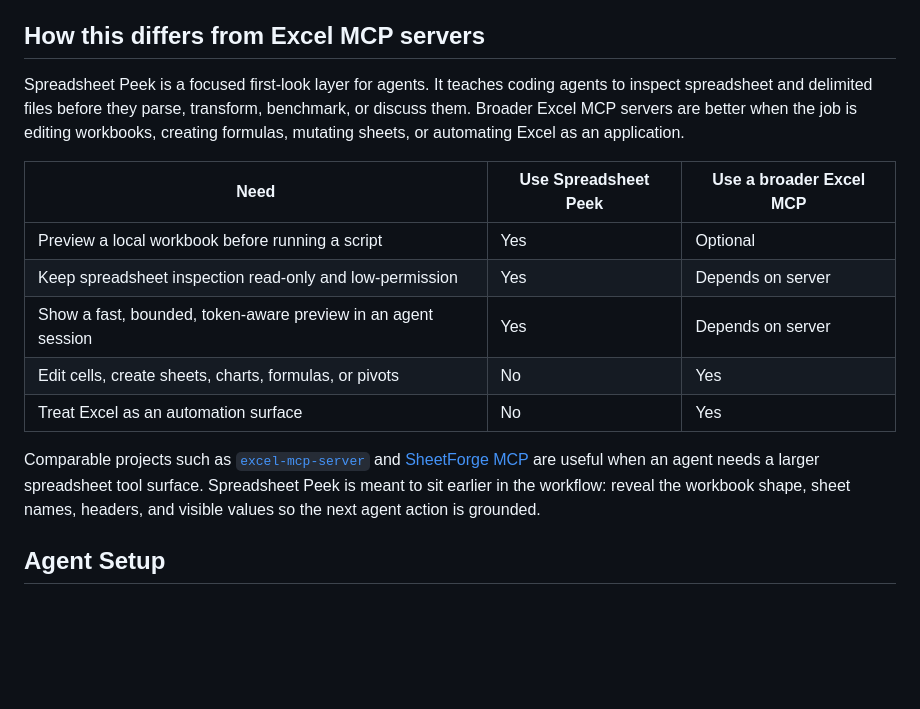
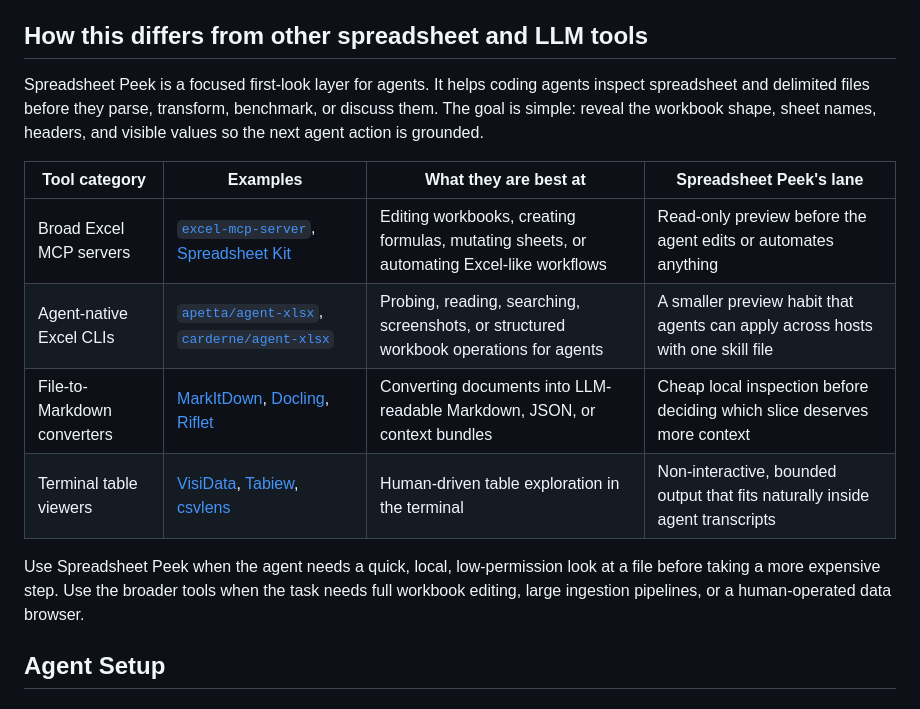
Before and after one commit to wolfiesch/spreadsheet-peek, a Markdown page: README.md, the part around the change. Rendered like a GitHub page; blank space fills up the shorter version.

Commit message:
docs: sharpen share positioning

```diff
--- a/README.md
+++ b/README.md
@@ -99,19 +99,18 @@ Host behavior covered by the MCP app tests:
 - The inline viewer preserves initial host `tool-input` during the MCP Apps handshake, then calls `preview_workbook` so requested sheets and ranges hydrate into the grid.
 - The viewer reports a useful fixed content height to avoid collapsed Claude Desktop embeds, with spreadsheet overflow kept inside the grid scroller.
 
-## How this differs from Excel MCP servers
+## How this differs from other spreadsheet and LLM tools
 
-Spreadsheet Peek is a focused first-look layer for agents. It teaches coding agents to inspect spreadsheet and delimited files before they parse, transform, benchmark, or discuss them. Broader Excel MCP servers are better when the job is editing workbooks, creating formulas, mutating sheets, or automating Excel as an application.
+Spreadsheet Peek is a focused first-look layer for agents. It helps coding agents inspect spreadsheet and delimited files before they parse, transform, benchmark, or discuss them. The goal is simple: reveal the workbook shape, sheet names, headers, and visible values so the next agent action is grounded.
 
-| Need | Use Spreadsheet Peek | Use a broader Excel MCP |
-|------|----------------------|-------------------------|
-| Preview a local workbook before running a script | Yes | Optional |
-| Keep spreadsheet inspection read-only and low-permission | Yes | Depends on server |
-| Show a fast, bounded, token-aware preview in an agent session | Yes | Depends on server |
-| Edit cells, create sheets, charts, formulas, or pivots | No | Yes |
-| Treat Excel as an automation surface | No | Yes |
+| Tool category | Examples | What they are best at | Spreadsheet Peek's lane |
+|------|----------|------------------------|--------------------------|
+| Broad Excel MCP servers | [`excel-mcp-server`](https://github.com/haris-musa/excel-mcp-server), [Spreadsheet Kit](https://github.com/PSU3D0/spreadsheet-mcp) | Editing workbooks, creating formulas, mutating sheets, or automating Excel-like workflows | Read-only preview before the agent edits or automates anything |
+| Agent-native Excel CLIs | [`apetta/agent-xlsx`](https://github.com/apetta/agent-xlsx), [`carderne/agent-xlsx`](https://github.com/carderne/agent-xlsx) | Probing, reading, searching, screenshots, or structured workbook operations for agents | A smaller preview habit that agents can apply across hosts with one skill file |
+| File-to-Markdown converters | [MarkItDown](https://github.com/microsoft/markitdown), [Docling](https://github.com/docling-project/docling), [Riflet](https://riflet.com/) | Converting documents into LLM-readable Markdown, JSON, or context bundles | Cheap local inspection before deciding which slice deserves more context |
+| Terminal table viewers | [VisiData](https://github.com/saulpw/visidata), [Tabiew](https://github.com/shshemi/tabiew), [csvlens](https://github.com/YS-L/csvlens) | Human-driven table exploration in the terminal | Non-interactive, bounded output that fits naturally inside agent transcripts |
 
-Comparable projects such as [`excel-mcp-server`](https://github.com/haris-musa/excel-mcp-server) and [SheetForge MCP](https://mcpservers.org/servers/iheldan/sheetforge-mcp) are useful when an agent needs a larger spreadsheet tool surface. Spreadsheet Peek is meant to sit earlier in the workflow: reveal the workbook shape, sheet names, headers, and visible values so the next agent action is grounded.
+Use Spreadsheet Peek when the agent needs a quick, local, low-permission look at a file before taking a more expensive step. Use the broader tools when the task needs full workbook editing, large ingestion pipelines, or a human-operated data browser.
 
 ## Agent Setup
 
```
Also changed, not shown: CHANGELOG.md (+4 -0 lines).
